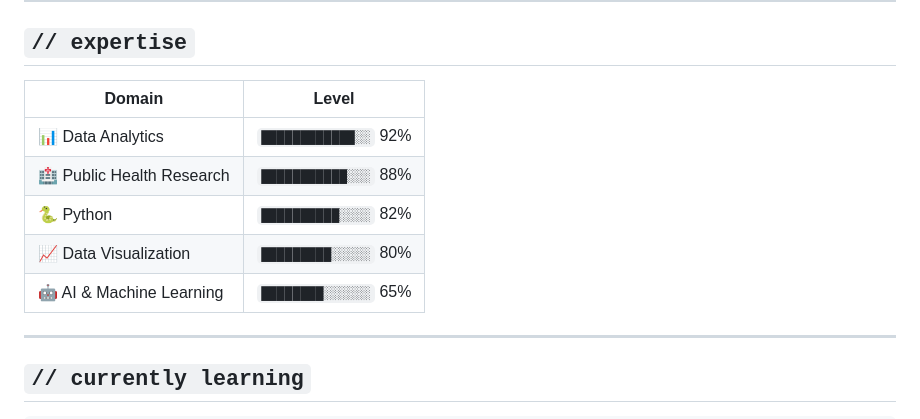
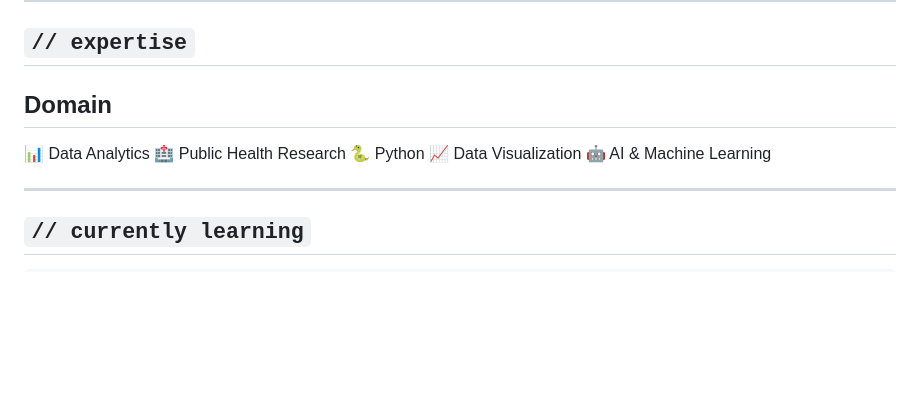
Before and after one commit to MM33NA/meena.github.io, a Markdown page: README.md, the part around the change. Drawn GitHub-style; blank space fills up the shorter version.

Commit message:
Refactor expertise section layout in README
Updated expertise section formatting in README.

```diff
--- a/README.md
+++ b/README.md
@@ -66,13 +66,13 @@ meena = {
 
 ## `// expertise`
 
-| Domain | Level |
-|--------|-------|
-| 📊 Data Analytics | `████████████░░` 92% |
-| 🏥 Public Health Research | `███████████░░░` 88% |
-| 🐍 Python | `██████████░░░░` 82% |
-| 📈 Data Visualization | `█████████░░░░░` 80% |
-| 🤖 AI & Machine Learning | `████████░░░░░░` 65% |
+Domain
+--------
+📊 Data Analytics
+🏥 Public Health Research
+🐍 Python
+📈 Data Visualization
+🤖 AI & Machine Learning
 
 ---
 
```
